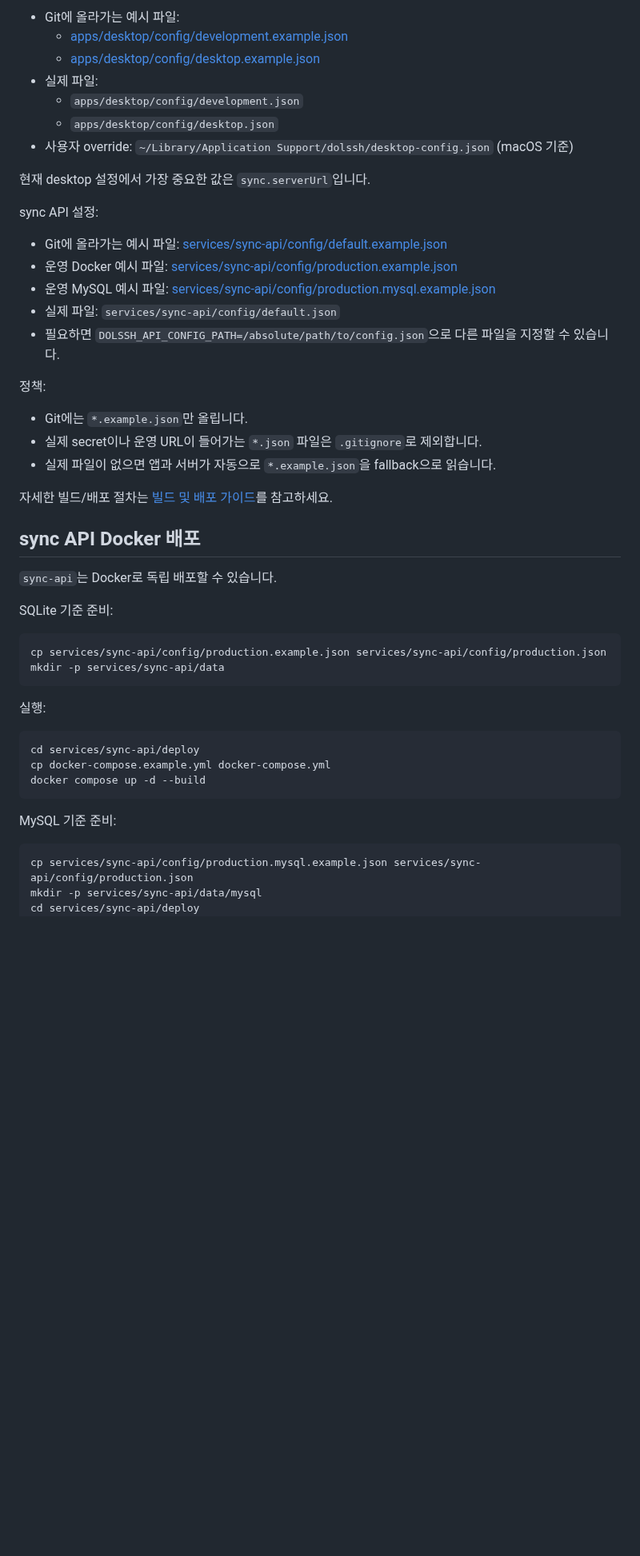
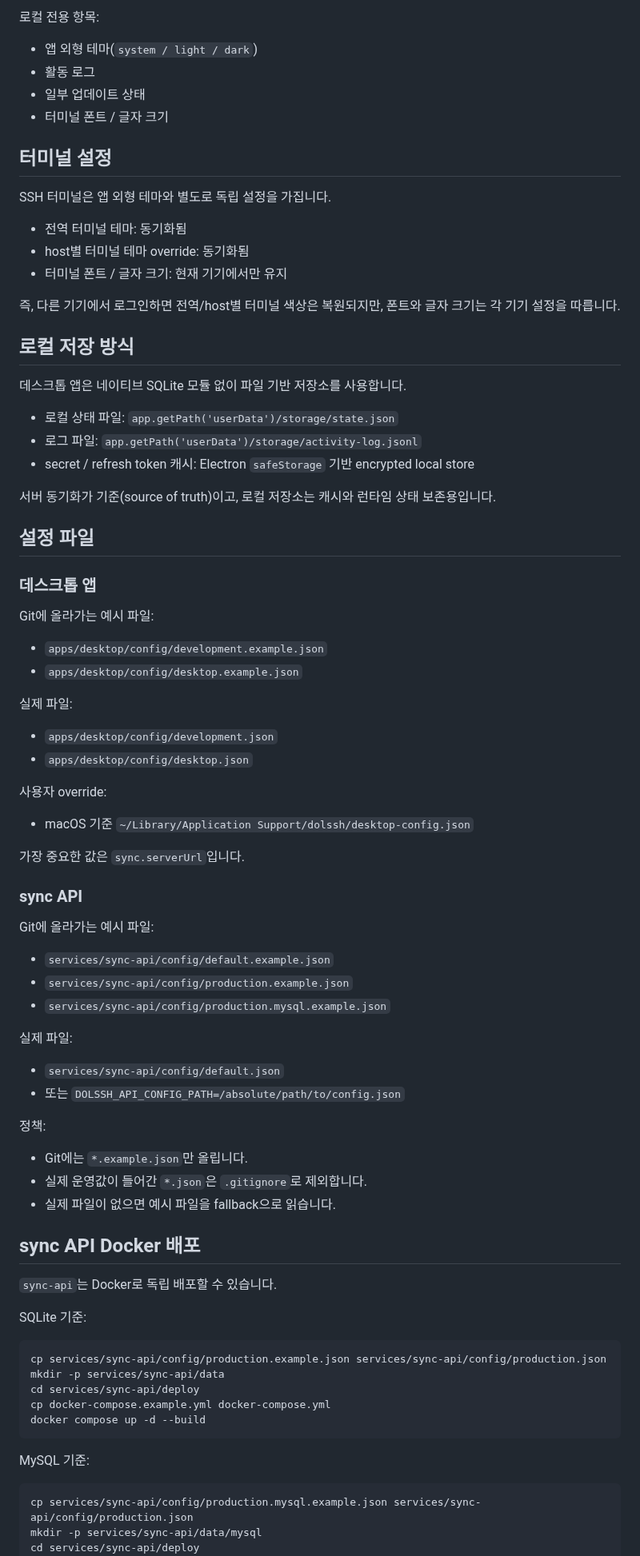
Before and after one commit to doldolma/Dolgate, a Markdown page: README.md, the part around one of its changes. Shown at 80% size. Rendered like a GitHub page; blank space fills up the shorter version.

````diff
--- a/README.md
+++ b/README.md
@@ -99,50 +119,85 @@ npm run dev
 
-- Git에 올라가는 예시 파일:
-  - [apps/desktop/config/development.example.json](/Users/heodoyeong/develop/dolsh/apps/desktop/config/development.example.json)
-  - [apps/desktop/config/desktop.example.json](/Users/heodoyeong/develop/dolsh/apps/desktop/config/desktop.example.json)
-- 실제 파일:
-  - `apps/desktop/config/development.json`
-  - `apps/desktop/config/desktop.json`
-- 사용자 override: `~/Library/Application Support/dolssh/desktop-config.json` (macOS 기준)
+로컬 전용 항목:
 
-현재 desktop 설정에서 가장 중요한 값은 `sync.serverUrl`입니다.
+- 앱 외형 테마(`system / light / dark`)
+- 활동 로그
+- 일부 업데이트 상태
+- 터미널 폰트 / 글자 크기
 
-sync API 설정:
+## 터미널 설정
 
-- Git에 올라가는 예시 파일: [services/sync-api/config/default.example.json](/Users/heodoyeong/develop/dolsh/services/sync-api/config/default.example.json)
-- 운영 Docker 예시 파일: [services/sync-api/config/production.example.json](/Users/heodoyeong/develop/dolsh/services/sync-api/config/production.example.json)
-- 운영 MySQL 예시 파일: [services/sync-api/config/production.mysql.example.json](/Users/heodoyeong/develop/dolsh/services/sync-api/config/production.mysql.example.json)
-- 실제 파일: `services/sync-api/config/default.json`
-- 필요하면 `DOLSSH_API_CONFIG_PATH=/absolute/path/to/config.json`으로 다른 파일을 지정할 수 있습니다.
+SSH 터미널은 앱 외형 테마와 별도로 독립 설정을 가집니다.
+
+- 전역 터미널 테마: 동기화됨
+- host별 터미널 테마 override: 동기화됨
+- 터미널 폰트 / 글자 크기: 현재 기기에서만 유지
+
+즉, 다른 기기에서 로그인하면 전역/host별 터미널 색상은 복원되지만, 폰트와 글자 크기는 각 기기 설정을 따릅니다.
+
+## 로컬 저장 방식
+
+데스크톱 앱은 네이티브 SQLite 모듈 없이 파일 기반 저장소를 사용합니다.
+
+- 로컬 상태 파일: `app.getPath('userData')/storage/state.json`
+- 로그 파일: `app.getPath('userData')/storage/activity-log.jsonl`
+- secret / refresh token 캐시: Electron `safeStorage` 기반 encrypted local store
+
+서버 동기화가 기준(source of truth)이고, 로컬 저장소는 캐시와 런타임 상태 보존용입니다.
+
+## 설정 파일
+
+### 데스크톱 앱
+
+Git에 올라가는 예시 파일:
+
+- `apps/desktop/config/development.example.json`
+- `apps/desktop/config/desktop.example.json`
+
+실제 파일:
+
+- `apps/desktop/config/development.json`
+- `apps/desktop/config/desktop.json`
+
+사용자 override:
+
+- macOS 기준 `~/Library/Application Support/dolssh/desktop-config.json`
+
+가장 중요한 값은 `sync.serverUrl`입니다.
+
+### sync API
+
+Git에 올라가는 예시 파일:
+
+- `services/sync-api/config/default.example.json`
+- `services/sync-api/config/production.example.json`
+- `services/sync-api/config/production.mysql.example.json`
+
+실제 파일:
+
+- `services/sync-api/config/default.json`
+- 또는 `DOLSSH_API_CONFIG_PATH=/absolute/path/to/config.json`
 
 정책:
 
 - Git에는 `*.example.json`만 올립니다.
-- 실제 secret이나 운영 URL이 들어가는 `*.json` 파일은 `.gitignore`로 제외합니다.
-- 실제 파일이 없으면 앱과 서버가 자동으로 `*.example.json`을 fallback으로 읽습니다.
-
-자세한 빌드/배포 절차는 [빌드 및 배포 가이드](./docs/build-and-deploy.md)를 참고하세요.
+- 실제 운영값이 들어간 `*.json`은 `.gitignore`로 제외합니다.
+- 실제 파일이 없으면 예시 파일을 fallback으로 읽습니다.
 
 ## sync API Docker 배포
 
 `sync-api`는 Docker로 독립 배포할 수 있습니다.
 
-SQLite 기준 준비:
+SQLite 기준:
 
 ```bash
 cp services/sync-api/config/production.example.json services/sync-api/config/production.json
 mkdir -p services/sync-api/data
-```
-
-실행:
-
-```bash
 cd services/sync-api/deploy
 cp docker-compose.example.yml docker-compose.yml
 docker compose up -d --build
 ```
 
-MySQL 기준 준비:
+MySQL 기준:
 
 ```bash
 cp services/sync-api/config/production.mysql.example.json services/sync-api/config/production.json
````
Also changed, not shown: other parts of README.md (+99 -115 lines), docs/architecture.md (+2 -2 lines), docs/images/home-hosts.png (added), 1 other file.
